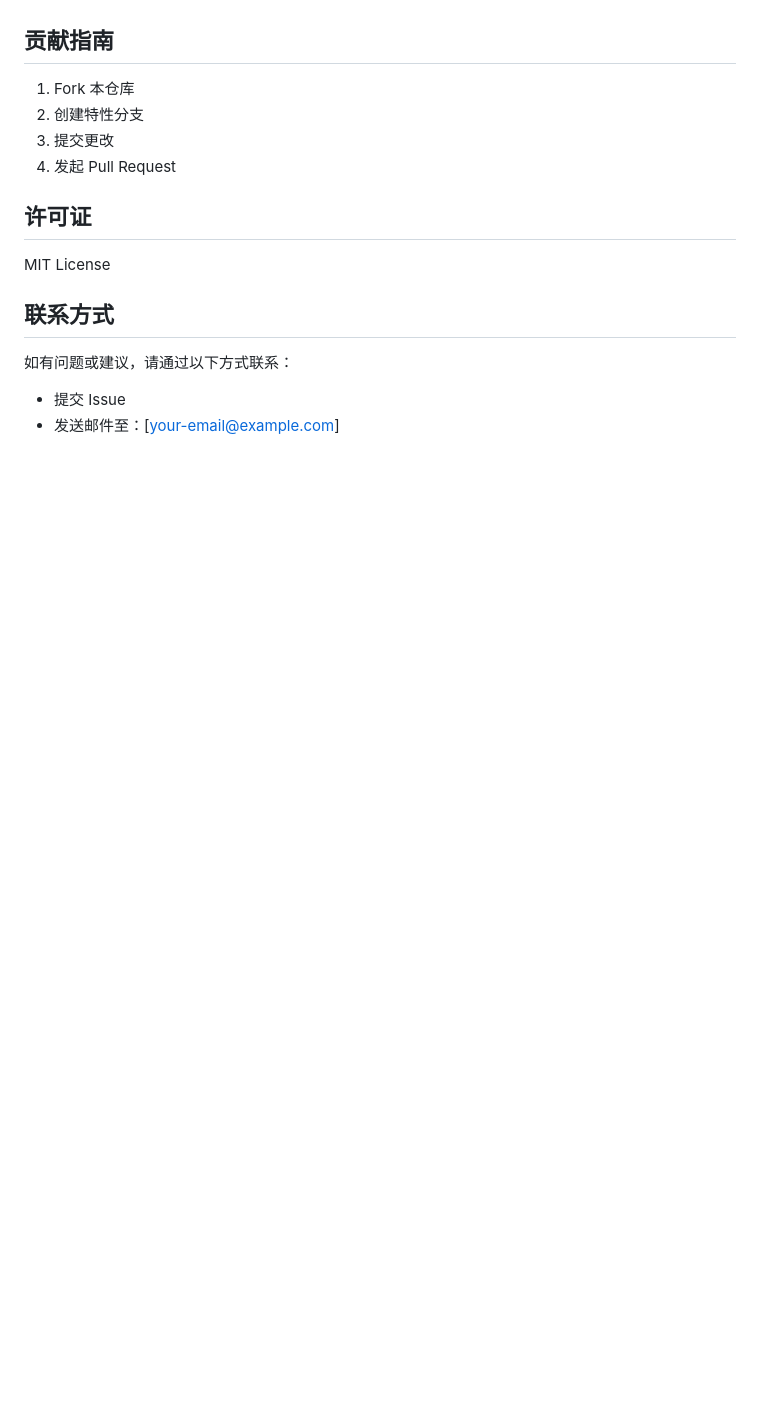
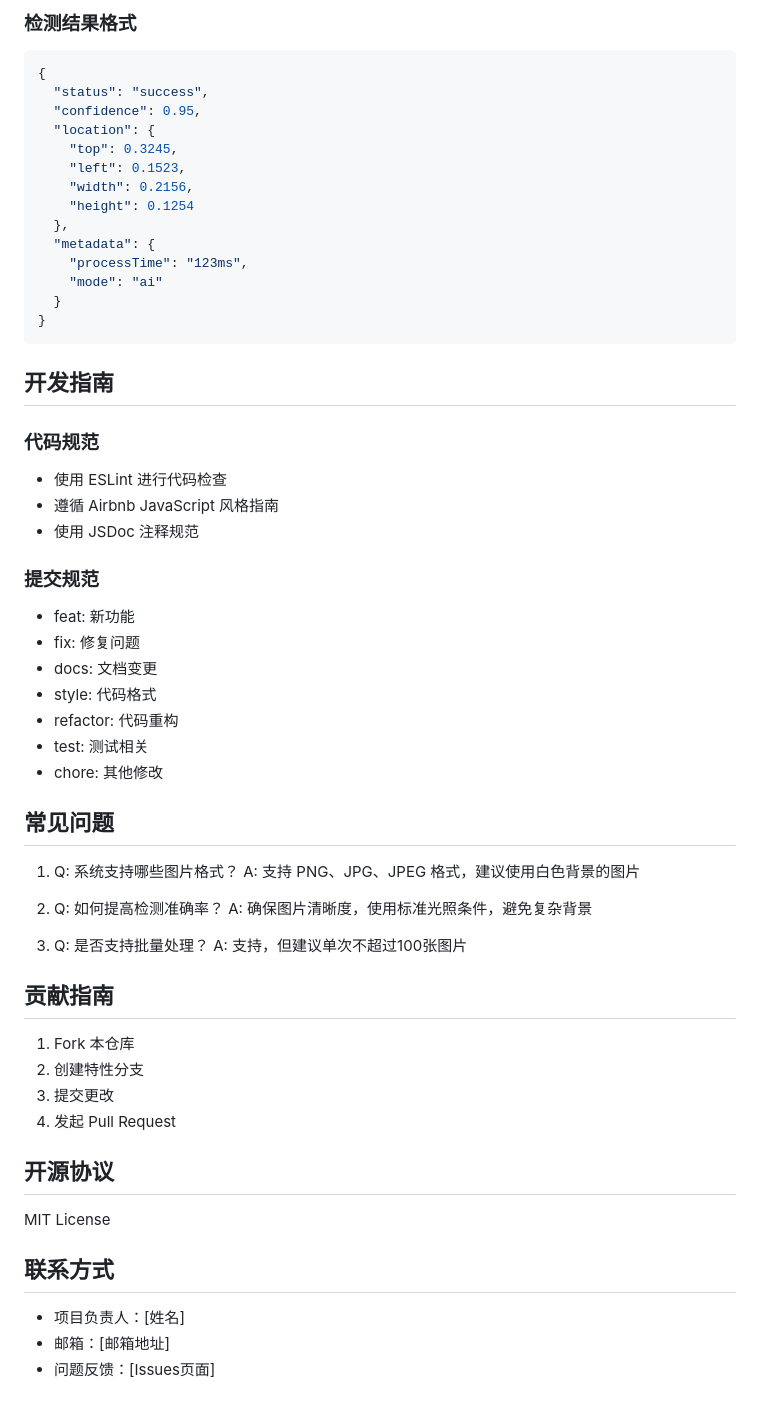
Before and after one commit to FengFuLiu/nfc-location, a Markdown page: README.md, the part around one of its changes. Rendered like a GitHub page; blank space fills up the shorter version.

````diff
--- a/README.md
+++ b/README.md
@@ -136,3 +117,50 @@ npm start
+### 检测结果格式
+
+```json
+{
+  "status": "success",
+  "confidence": 0.95,
+  "location": {
+    "top": 0.3245,
+    "left": 0.1523,
+    "width": 0.2156,
+    "height": 0.1254
+  },
+  "metadata": {
+    "processTime": "123ms",
+    "mode": "ai"
+  }
+}
+```
+
+## 开发指南
+
+### 代码规范
+
+- 使用 ESLint 进行代码检查
+- 遵循 Airbnb JavaScript 风格指南
+- 使用 JSDoc 注释规范
+
+### 提交规范
+
+- feat: 新功能
+- fix: 修复问题
+- docs: 文档变更
+- style: 代码格式
+- refactor: 代码重构
+- test: 测试相关
+- chore: 其他修改
+
+## 常见问题
+
+1. Q: 系统支持哪些图片格式？
+   A: 支持 PNG、JPG、JPEG 格式，建议使用白色背景的图片
+
+2. Q: 如何提高检测准确率？
+   A: 确保图片清晰度，使用标准光照条件，避免复杂背景
+
+3. Q: 是否支持批量处理？
+   A: 支持，但建议单次不超过100张图片
 
 ## 贡献指南
 
@@ -141,12 +169,12 @@ npm start
 3. 提交更改
 4. 发起 Pull Request
 
-## 许可证
+## 开源协议
 
 MIT License
 
 ## 联系方式
 
-如有问题或建议，请通过以下方式联系：
-- 提交 Issue
-- 发送邮件至：[your-email@example.com]
+- 项目负责人：[姓名]
+- 邮箱：[邮箱地址]
+- 问题反馈：[Issues页面]
````
Also changed, not shown: other parts of README.md (+87 -106 lines).
